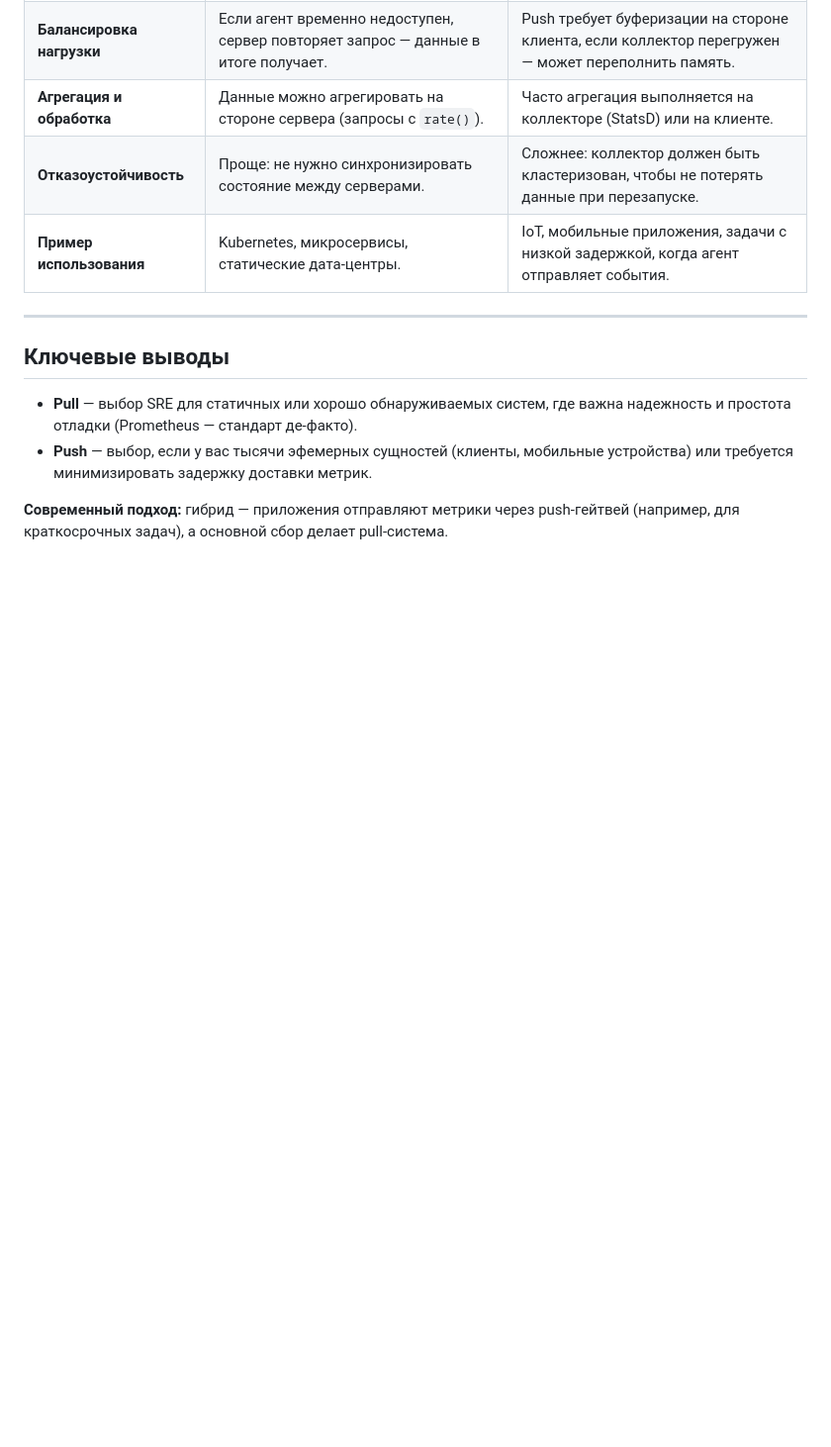
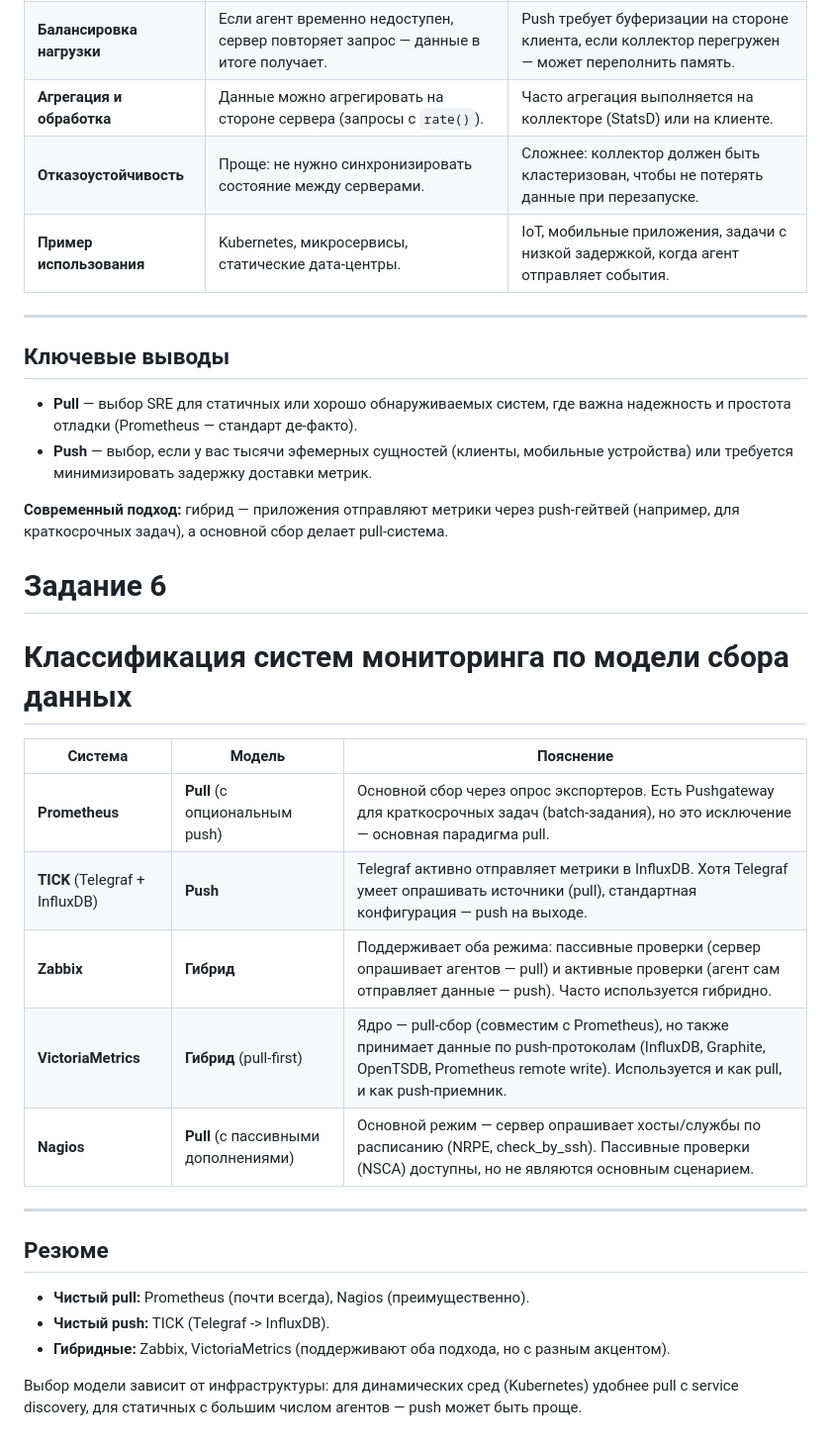
Before and after one commit to MustWay-byte/Netology_DevOps_HomeWork, a Markdown page: 10-monitoring-02-systems/README.md, the part around the change. Shown at 99% size. Rendered like a GitHub page; blank space fills up the shorter version.

```diff
--- a/10-monitoring-02-systems/README.md
+++ b/10-monitoring-02-systems/README.md
@@ -228,3 +228,25 @@ SLA должен отражать только те запросы, которы
 - **Push** — выбор, если у вас тысячи эфемерных сущностей (клиенты, мобильные устройства) или требуется минимизировать задержку доставки метрик.
 
 **Современный подход:** гибрид — приложения отправляют метрики через push-гейтвей (например, для краткосрочных задач), а основной сбор делает pull-система.
+
+# Задание 6
+
+# Классификация систем мониторинга по модели сбора данных
+
+| Система | Модель | Пояснение |
+|---------|--------|-----------|
+| **Prometheus** | **Pull** (с опциональным push) | Основной сбор через опрос экспортеров. Есть Pushgateway для краткосрочных задач (batch-задания), но это исключение — основная парадигма pull. |
+| **TICK** (Telegraf + InfluxDB) | **Push** | Telegraf активно отправляет метрики в InfluxDB. Хотя Telegraf умеет опрашивать источники (pull), стандартная конфигурация — push на выходе. |
+| **Zabbix** | **Гибрид** | Поддерживает оба режима: пассивные проверки (сервер опрашивает агентов — pull) и активные проверки (агент сам отправляет данные — push). Часто используется гибридно. |
+| **VictoriaMetrics** | **Гибрид** (pull-first) | Ядро — pull-сбор (совместим с Prometheus), но также принимает данные по push-протоколам (InfluxDB, Graphite, OpenTSDB, Prometheus remote write). Используется и как pull, и как push-приемник. |
+| **Nagios** | **Pull** (с пассивными дополнениями) | Основной режим — сервер опрашивает хосты/службы по расписанию (NRPE, check_by_ssh). Пассивные проверки (NSCA) доступны, но не являются основным сценарием. |
+
+---
+
+## Резюме
+
+- **Чистый pull:** Prometheus (почти всегда), Nagios (преимущественно).
+- **Чистый push:** TICK (Telegraf -> InfluxDB).
+- **Гибридные:** Zabbix, VictoriaMetrics (поддерживают оба подхода, но с разным акцентом).
+
+Выбор модели зависит от инфраструктуры: для динамических сред (Kubernetes) удобнее pull с service discovery, для статичных с большим числом агентов — push может быть проще.
```
